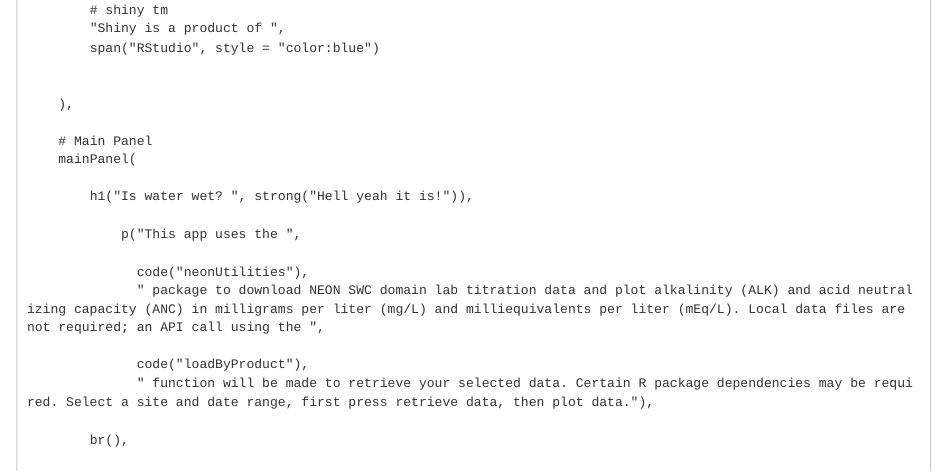
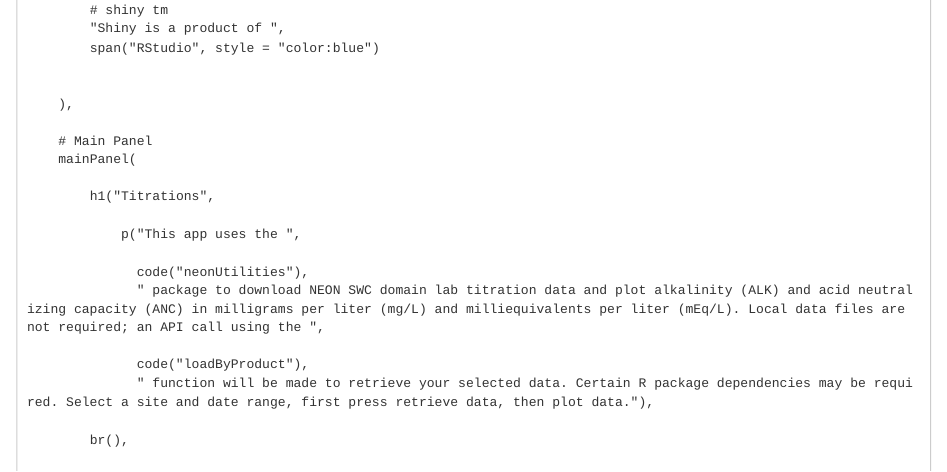
Before and after one commit to millerml352/NEON-Titration-QC-App, an R Markdown document (dev/index.RMD): the page in a window 1100 px wide, from 1970 px down. Rendered offline with R 4.5, knitr and Pandoc, with nearby package versions.

Commit message:
Update index.RMD

```diff
--- a/dev/index.RMD
+++ b/dev/index.RMD
@@ -114,7 +114,7 @@ ui <- fluidPage(
         # Main Panel
         mainPanel(
 
-            h1("Is water wet? ", strong("Hell yeah it is!")),
+            h1("Titrations",
 
                 p("This app uses the ",
 
```
